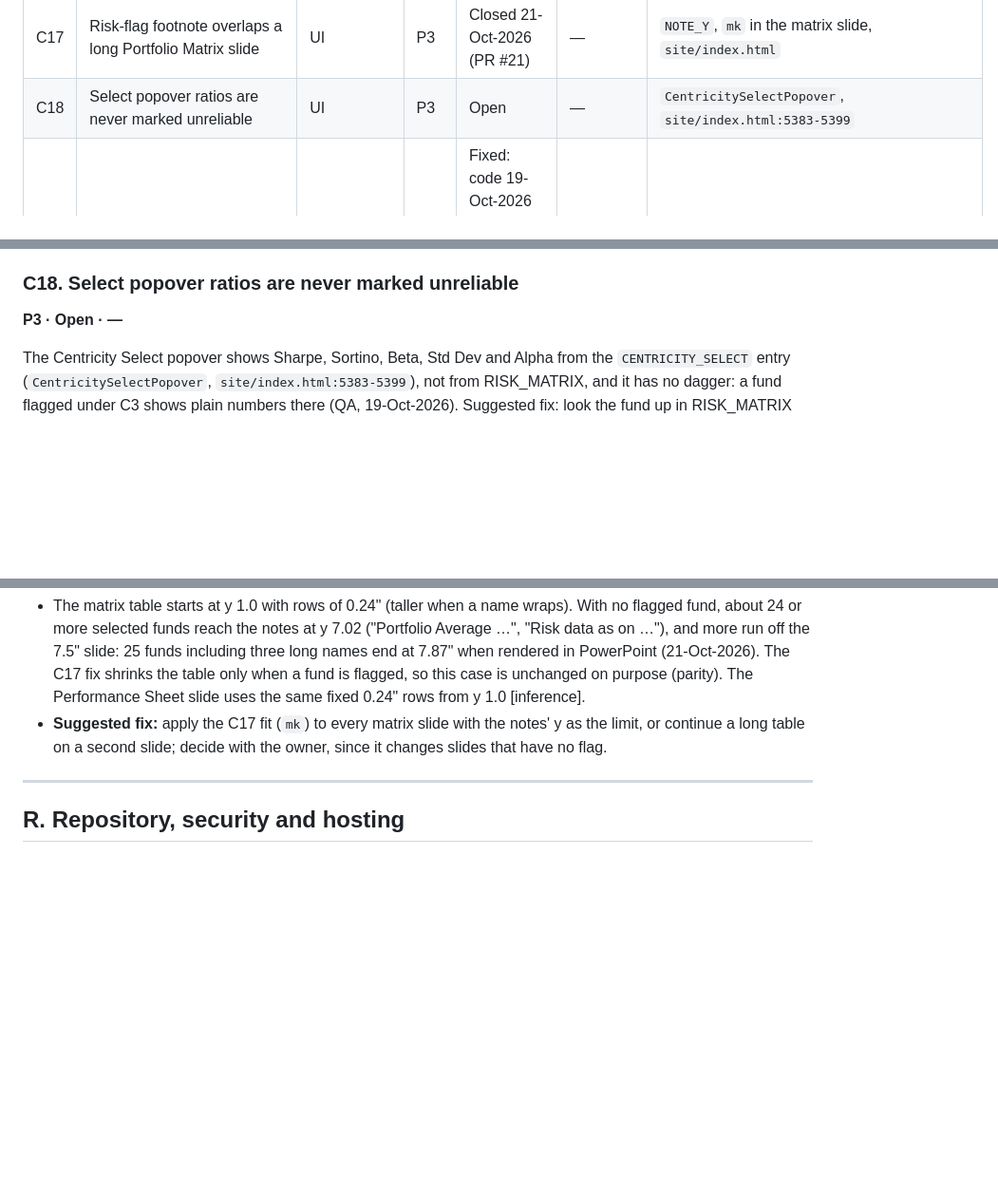
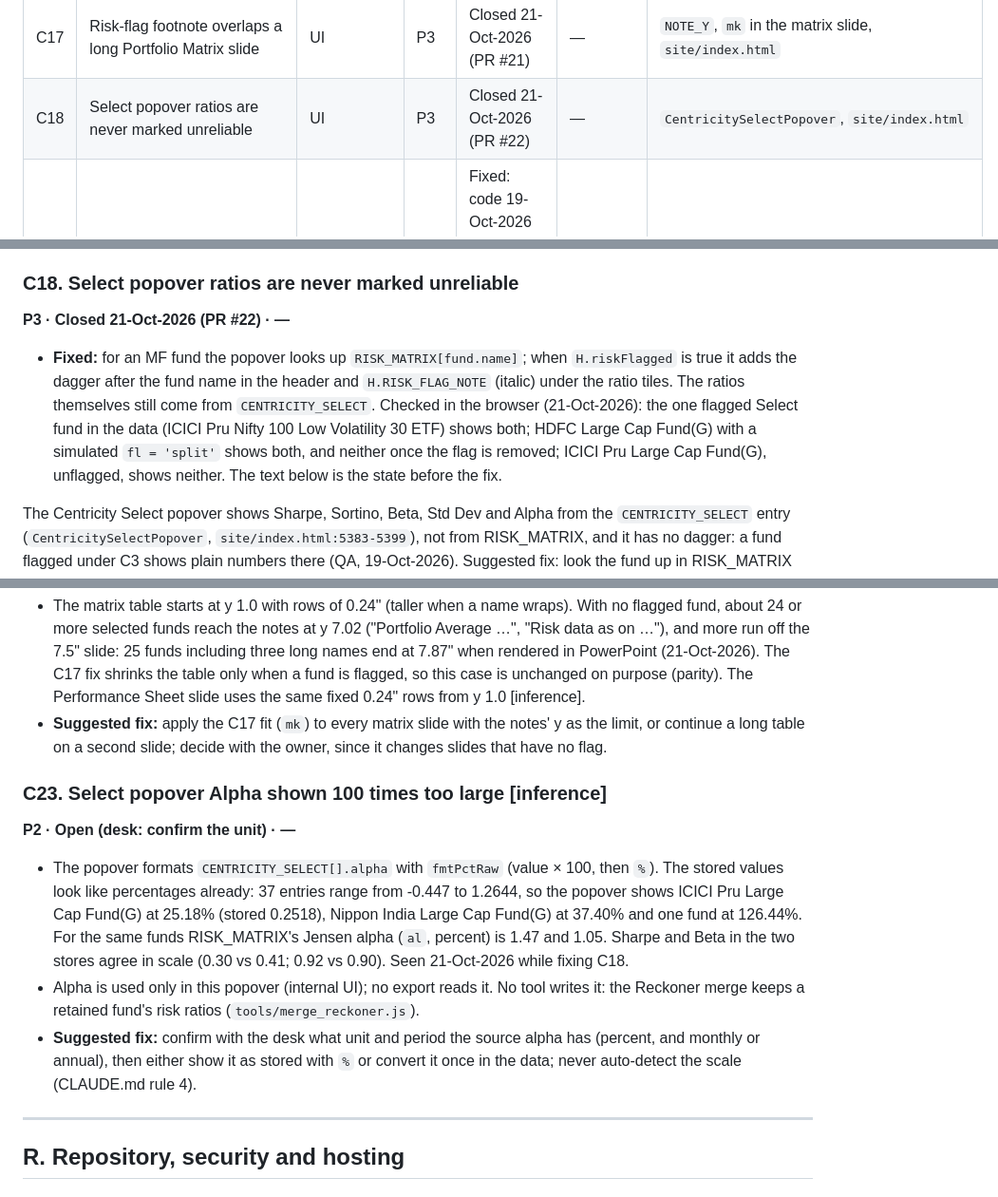
Before and after one commit to productsteamcentricity/Centricity-Proposal-Playbook, a Markdown page: docs/KNOWN_ISSUES.md, 3 parts joined by grey strips. Shown at 95% size. GitHub-like rendering; blank space fills up the shorter version.

Commit message:
Docs: C18 closed, C23 logged (Select Alpha scale), C22 row order
Co-Authored-By: Claude Opus 5.5 <noreply@anthropic.com>

```diff
--- a/docs/KNOWN_ISSUES.md
+++ b/docs/KNOWN_ISSUES.md
@@ -137,6 +137,6 @@ catch-up (`docs/PRD.md` §11.3). **Blocks**: a step cannot be completed until th
 | C15 | Fund-manager roster overwritten by the Sep bake | Data | P2 | Open (desk) | **Affects** | MASTER `fund_mgr`; `tools/merge_fund_managers.js` |
 | C16 | JioBlackRock Nifty 8-13 yr G-Sec Index Fund: the Regular record carries the Direct plan's inception | Data | P3 | Open (decided with C20) | — | MASTER `inception`, `prev_name`; Sep-2026 Monitor |
 | C17 | Risk-flag footnote overlaps a long Portfolio Matrix slide | UI | P3 | Closed 21-Oct-2026 (PR #21) | — | `NOTE_Y`, `mk` in the matrix slide, `site/index.html` |
-| C18 | Select popover ratios are never marked unreliable | UI | P3 | Open | — | `CentricitySelectPopover`, `site/index.html:5383-5399` |
+| C18 | Select popover ratios are never marked unreliable | UI | P3 | Closed 21-Oct-2026 (PR #22) | — | `CentricitySelectPopover`, `site/index.html` |
 | C19 | 215 funds on four unmapped Monitor sheets carry pre-September performance | Data | P1 | Fixed: code 19-Oct-2026 (PR #17), data 21-Oct-2026 (PR #18, 214 funds; 1 held for C20) | **Affects** (read the new bake lines) | `REFRESH_ONLY_SHEETS`, `site/index.html:3225-3227`, `:3397-3403`; `tools/bake_month.js:152-169`, `:212-220` |
 | C20 | JioBlackRock Regular records show Direct-plan returns from before their launch | Data | P1 | Open (owner decision); G-Sec record held | — | MASTER returns; non-null merge `site/index.html:3414-3415` |
@@ -1153,7 +1154,15 @@ about 22 or more selected funds the matrix table reaches that height and the foo
 below the table's computed height, or shrink the table font when a flagged fund is present.
 
 ### C18. Select popover ratios are never marked unreliable
-**P3 · Open · —**
+**P3 · Closed 21-Oct-2026 (PR #22) · —**
+
+- **Fixed:** for an MF fund the popover looks up `RISK_MATRIX[fund.name]`; when `H.riskFlagged` is
+  true it adds the dagger after the fund name in the header and `H.RISK_FLAG_NOTE` (italic) under
+  the ratio tiles. The ratios themselves still come from `CENTRICITY_SELECT`. Checked in the browser
+  (21-Oct-2026): the one flagged Select fund in the data (ICICI Pru Nifty 100 Low Volatility 30 ETF)
+  shows both; HDFC Large Cap Fund(G) with a simulated `fl = 'split'` shows both, and neither once
+  the flag is removed; ICICI Pru Large Cap Fund(G), unflagged, shows neither. The text below is the
+  state before the fix.
 
 The Centricity Select popover shows Sharpe, Sortino, Beta, Std Dev and Alpha from the
 `CENTRICITY_SELECT` entry (`CentricitySelectPopover`, `site/index.html:5383-5399`), not from
@@ -1287,6 +1296,21 @@ waiting for this decision and held the G-Sec record instead)
   or continue a long table on a second slide; decide with the owner, since it changes slides that
   have no flag.
 
+### C23. Select popover Alpha shown 100 times too large [inference]
+**P2 · Open (desk: confirm the unit) · —**
+
+- The popover formats `CENTRICITY_SELECT[].alpha` with `fmtPctRaw` (value × 100, then `%`). The
+  stored values look like percentages already: 37 entries range from -0.447 to 1.2644, so the
+  popover shows ICICI Pru Large Cap Fund(G) at 25.18% (stored 0.2518), Nippon India Large Cap
+  Fund(G) at 37.40% and one fund at 126.44%. For the same funds RISK_MATRIX's Jensen alpha (`al`,
+  percent) is 1.47 and 1.05. Sharpe and Beta in the two stores agree in scale (0.30 vs 0.41; 0.92 vs
+  0.90). Seen 21-Oct-2026 while fixing C18.
+- Alpha is used only in this popover (internal UI); no export reads it. No tool writes it: the
+  Reckoner merge keeps a retained fund's risk ratios (`tools/merge_reckoner.js`).
+- **Suggested fix:** confirm with the desk what unit and period the source alpha has (percent, and
+  monthly or annual), then either show it as stored with `%` or convert it once in the data; never
+  auto-detect the scale (CLAUDE.md rule 4).
+
 ---
 
 ## R. Repository, security and hosting
```
Also changed, not shown: other parts of docs/KNOWN_ISSUES.md (+2 -1 lines), CHANGELOG.md (+18 -0 lines), docs/PROJECT_STATE.md (+2 -1 lines).
